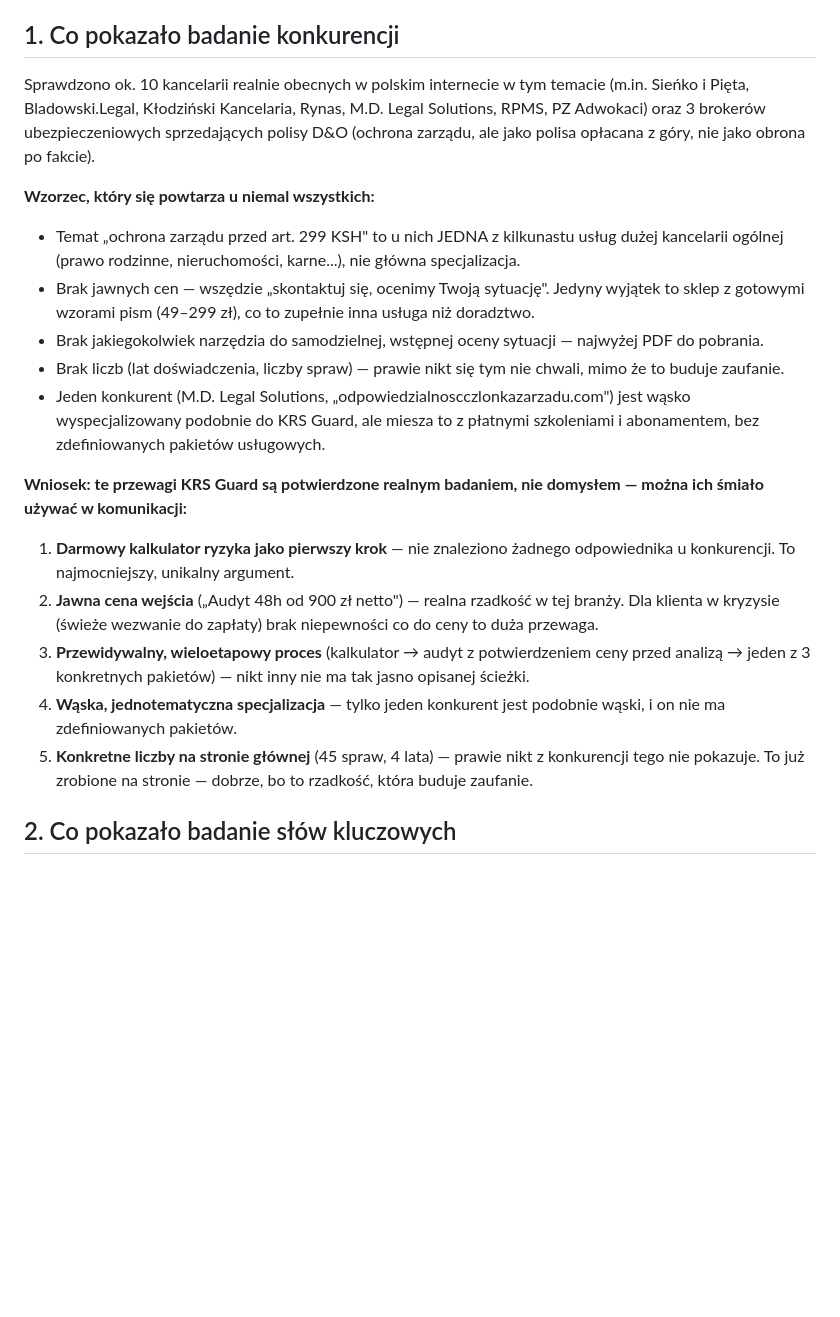
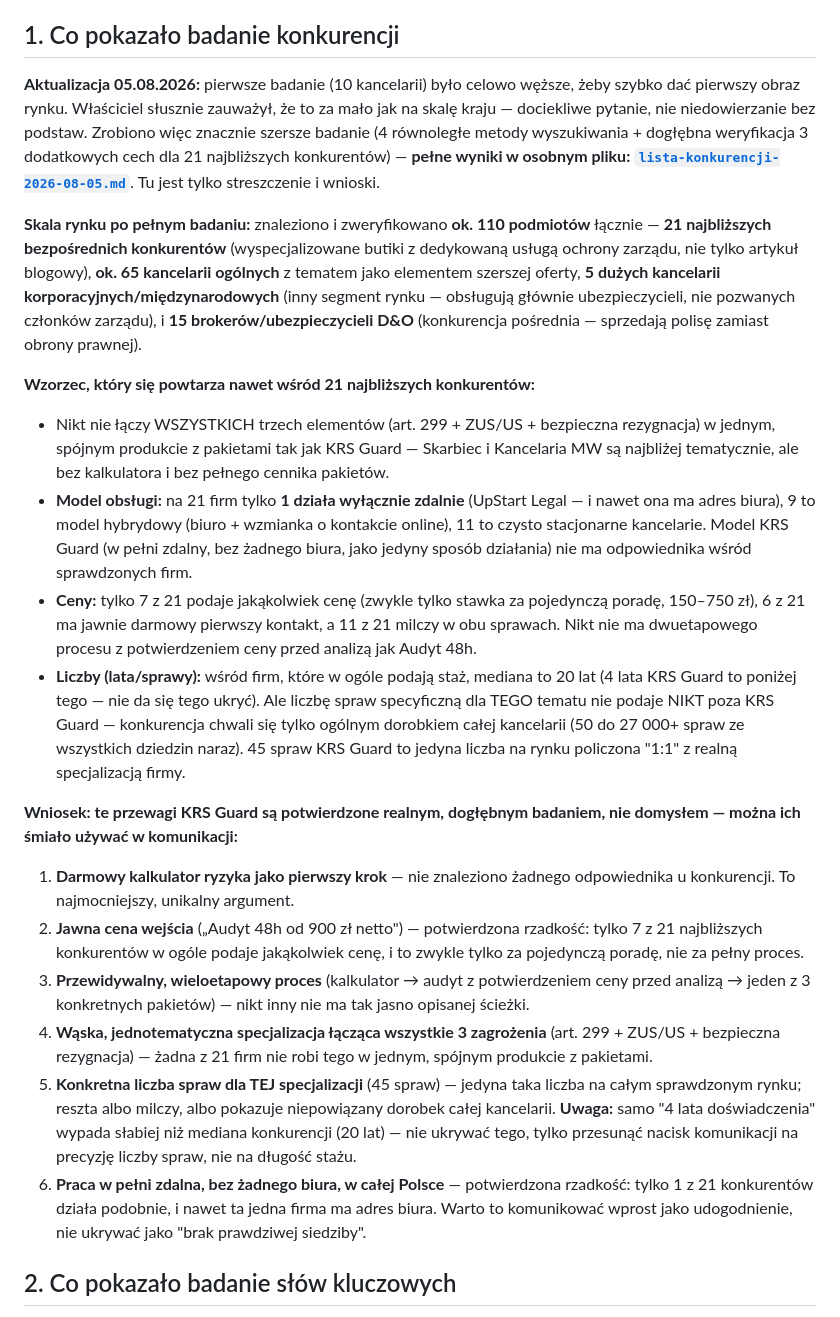
Before and after one commit to pczak333/kancelaria-prs-strona-www, a Markdown page: plany/plan-marketingowy-2026-08-05.md, the part around the change. Rendered like a GitHub page; blank space fills up the shorter version.

```diff
--- a/plany/plan-marketingowy-2026-08-05.md
+++ b/plany/plan-marketingowy-2026-08-05.md
@@ -15,43 +15,69 @@ czy warto w nie zainwestować na dalszym etapie.
 
 ## 1. Co pokazało badanie konkurencji
 
-Sprawdzono ok. 10 kancelarii realnie obecnych w polskim internecie w tym
-temacie (m.in. Sieńko i Pięta, Bladowski.Legal, Kłodziński Kancelaria, Rynas,
-M.D. Legal Solutions, RPMS, PZ Adwokaci) oraz 3 brokerów ubezpieczeniowych
-sprzedających polisy D&O (ochrona zarządu, ale jako polisa opłacana z góry,
-nie jako obrona po fakcie).
+**Aktualizacja 05.08.2026:** pierwsze badanie (10 kancelarii) było celowo
+węższe, żeby szybko dać pierwszy obraz rynku. Właściciel słusznie zauważył,
+że to za mało jak na skalę kraju — dociekliwe pytanie, nie niedowierzanie
+bez podstaw. Zrobiono więc znacznie szersze badanie (4 równoległe metody
+wyszukiwania + dogłębna weryfikacja 3 dodatkowych cech dla 21 najbliższych
+konkurentów) — **pełne wyniki w osobnym pliku:
+[`lista-konkurencji-2026-08-05.md`](lista-konkurencji-2026-08-05.md)**.
+Tu jest tylko streszczenie i wnioski.
 
-**Wzorzec, który się powtarza u niemal wszystkich:**
-- Temat „ochrona zarządu przed art. 299 KSH" to u nich JEDNA z kilkunastu
-  usług dużej kancelarii ogólnej (prawo rodzinne, nieruchomości, karne...),
-  nie główna specjalizacja.
-- Brak jawnych cen — wszędzie „skontaktuj się, ocenimy Twoją sytuację".
-  Jedyny wyjątek to sklep z gotowymi wzorami pism (49–299 zł), co to zupełnie
-  inna usługa niż doradztwo.
-- Brak jakiegokolwiek narzędzia do samodzielnej, wstępnej oceny sytuacji —
-  najwyżej PDF do pobrania.
-- Brak liczb (lat doświadczenia, liczby spraw) — prawie nikt się tym nie
-  chwali, mimo że to buduje zaufanie.
-- Jeden konkurent (M.D. Legal Solutions, „odpowiedzialnoscczlonkazarzadu.com")
-  jest wąsko wyspecjalizowany podobnie do KRS Guard, ale miesza to z płatnymi
-  szkoleniami i abonamentem, bez zdefiniowanych pakietów usługowych.
+**Skala rynku po pełnym badaniu:** znaleziono i zweryfikowano **ok. 110
+podmiotów** łącznie — **21 najbliższych bezpośrednich konkurentów**
+(wyspecjalizowane butiki z dedykowaną usługą ochrony zarządu, nie tylko
+artykuł blogowy), **ok. 65 kancelarii ogólnych** z tematem jako elementem
+szerszej oferty, **5 dużych kancelarii korporacyjnych/międzynarodowych**
+(inny segment rynku — obsługują głównie ubezpieczycieli, nie pozwanych
+członków zarządu), i **15 brokerów/ubezpieczycieli D&O** (konkurencja
+pośrednia — sprzedają polisę zamiast obrony prawnej).
 
-**Wniosek: te przewagi KRS Guard są potwierdzone realnym badaniem, nie
-domysłem — można ich śmiało używać w komunikacji:**
+**Wzorzec, który się powtarza nawet wśród 21 najbliższych konkurentów:**
+- Nikt nie łączy WSZYSTKICH trzech elementów (art. 299 + ZUS/US +
+  bezpieczna rezygnacja) w jednym, spójnym produkcie z pakietami tak jak
+  KRS Guard — Skarbiec i Kancelaria MW są najbliżej tematycznie, ale bez
+  kalkulatora i bez pełnego cennika pakietów.
+- **Model obsługi:** na 21 firm tylko **1 działa wyłącznie zdalnie**
+  (UpStart Legal — i nawet ona ma adres biura), 9 to model hybrydowy
+  (biuro + wzmianka o kontakcie online), 11 to czysto stacjonarne kancelarie.
+  Model KRS Guard (w pełni zdalny, bez żadnego biura, jako jedyny sposób
+  działania) nie ma odpowiednika wśród sprawdzonych firm.
+- **Ceny:** tylko 7 z 21 podaje jakąkolwiek cenę (zwykle tylko stawka za
+  pojedynczą poradę, 150–750 zł), 6 z 21 ma jawnie darmowy pierwszy kontakt,
+  a 11 z 21 milczy w obu sprawach. Nikt nie ma dwuetapowego procesu z
+  potwierdzeniem ceny przed analizą jak Audyt 48h.
+- **Liczby (lata/sprawy):** wśród firm, które w ogóle podają staż, mediana
+  to 20 lat (4 lata KRS Guard to poniżej tego — nie da się tego ukryć).
+  Ale liczbę spraw specyficzną dla TEGO tematu nie podaje NIKT poza KRS
+  Guard — konkurencja chwali się tylko ogólnym dorobkiem całej kancelarii
+  (50 do 27 000+ spraw ze wszystkich dziedzin naraz). 45 spraw KRS Guard to
+  jedyna liczba na rynku policzona "1:1" z realną specjalizacją firmy.
+
+**Wniosek: te przewagi KRS Guard są potwierdzone realnym, dogłębnym
+badaniem, nie domysłem — można ich śmiało używać w komunikacji:**
 
 1. **Darmowy kalkulator ryzyka jako pierwszy krok** — nie znaleziono
    żadnego odpowiednika u konkurencji. To najmocniejszy, unikalny argument.
-2. **Jawna cena wejścia** („Audyt 48h od 900 zł netto") — realna rzadkość
-   w tej branży. Dla klienta w kryzysie (świeże wezwanie do zapłaty) brak
-   niepewności co do ceny to duża przewaga.
+2. **Jawna cena wejścia** („Audyt 48h od 900 zł netto") — potwierdzona
+   rzadkość: tylko 7 z 21 najbliższych konkurentów w ogóle podaje jakąkolwiek
+   cenę, i to zwykle tylko za pojedynczą poradę, nie za pełny proces.
 3. **Przewidywalny, wieloetapowy proces** (kalkulator → audyt z potwierdzeniem
    ceny przed analizą → jeden z 3 konkretnych pakietów) — nikt inny nie ma
    tak jasno opisanej ścieżki.
-4. **Wąska, jednotematyczna specjalizacja** — tylko jeden konkurent jest
-   podobnie wąski, i on nie ma zdefiniowanych pakietów.
-5. **Konkretne liczby na stronie głównej** (45 spraw, 4 lata) — prawie nikt
-   z konkurencji tego nie pokazuje. To już zrobione na stronie — dobrze, bo
-   to rzadkość, która buduje zaufanie.
+4. **Wąska, jednotematyczna specjalizacja łącząca wszystkie 3 zagrożenia**
+   (art. 299 + ZUS/US + bezpieczna rezygnacja) — żadna z 21 firm nie robi
+   tego w jednym, spójnym produkcie z pakietami.
+5. **Konkretna liczba spraw dla TEJ specjalizacji** (45 spraw) — jedyna taka
+   liczba na całym sprawdzonym rynku; reszta albo milczy, albo pokazuje
+   niepowiązany dorobek całej kancelarii. **Uwaga:** samo "4 lata
+   doświadczenia" wypada słabiej niż mediana konkurencji (20 lat) — nie
+   ukrywać tego, tylko przesunąć nacisk komunikacji na precyzję liczby
+   spraw, nie na długość stażu.
+6. **Praca w pełni zdalna, bez żadnego biura, w całej Polsce** — potwierdzona
+   rzadkość: tylko 1 z 21 konkurentów działa podobnie, i nawet ta jedna firma
+   ma adres biura. Warto to komunikować wprost jako udogodnienie, nie ukrywać
+   jako "brak prawdziwej siedziby".
 
 ## 2. Co pokazało badanie słów kluczowych
 
```
Also changed, not shown: plany/lista-konkurencji-2026-08-05.md (added, +183 -0 lines).
